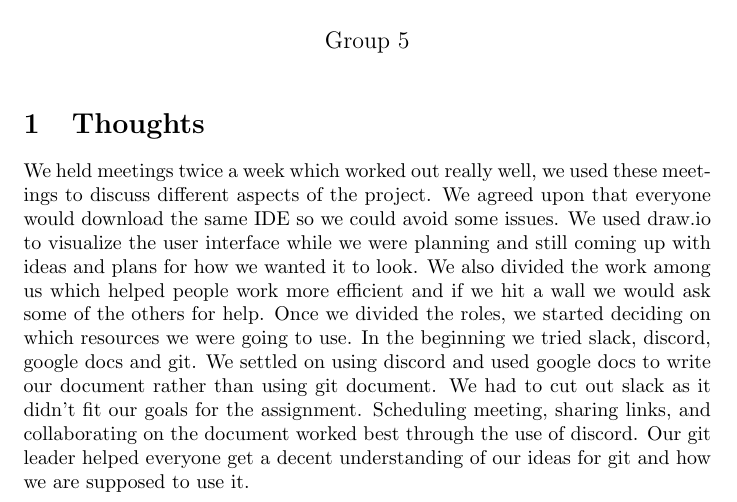
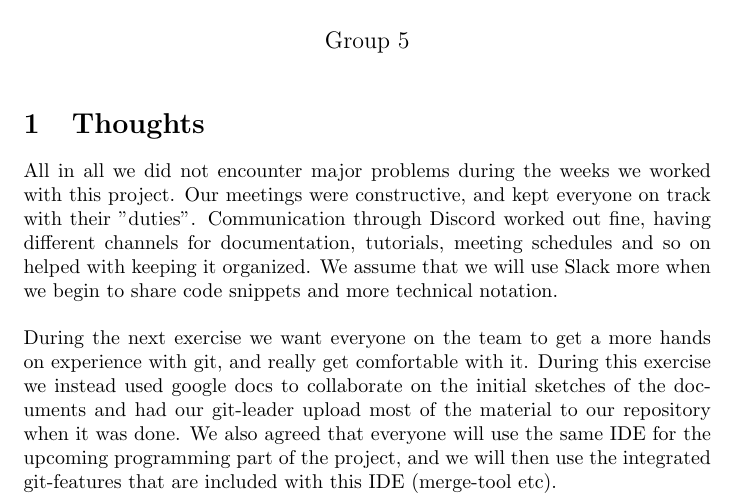
Before and after one commit to olavgjerde/Chess-Connoisseurs, a LaTeX document (docs/retrospectives/retro-oblig2.tex): part of the page, cut so that both start at the same text. Compiled offline with pdfLaTeX.

Commit message:
Reviewed the retrospective, and altered parts of it - to make it more concise

```diff
--- a/docs/retrospectives/retro-oblig2.tex
+++ b/docs/retrospectives/retro-oblig2.tex
@@ -9,6 +9,7 @@
 
     \section{Thoughts}
     \noindent
-    We held meetings twice a week which worked out really well, we used these meetings to discuss different aspects of the project. We agreed upon that everyone would download the same IDE so we could avoid some issues. We used draw.io to visualize the user interface while we were planning and still coming up with ideas and plans for how we wanted it to look. We also divided the work among us which helped people work more efficient and if we hit a wall we would ask some of the others for help. Once we divided the roles, we started deciding on which resources we were going to use. In the beginning we tried slack, discord, google docs and git. We settled on using discord and used google docs to write our document rather than using git document. We had to cut out slack as it didn’t fit our goals for the assignment. Scheduling meeting, sharing links, and collaborating on the document worked best through the use of discord. Our git leader helped everyone get a decent understanding of our ideas for git and how we are supposed to use it.
+    All in all we did not encounter major problems during the weeks we worked with this project. Our meetings were constructive, and kept everyone on track with their "duties". Communication through Discord worked out fine, having different channels for documentation, tutorials, meeting schedules and so on helped with keeping it organized. We assume that we will use Slack more when we begin to share code snippets and more technical notation. \\ \\
+    During the next exercise we want everyone on the team to get a more hands on experience with git, and really get comfortable with it. During this exercise we instead used google docs to collaborate on the initial sketches of the documents and had our git-leader upload most of the material to our repository when it was done. We also agreed that everyone will use the same IDE for the upcoming programming part of the project, and we will then use the integrated git-features that are included with this IDE (merge-tool etc).
 
 \end{document}
```
Also changed, not shown: docs/retrospectives/retro-oblig2.pdf.
